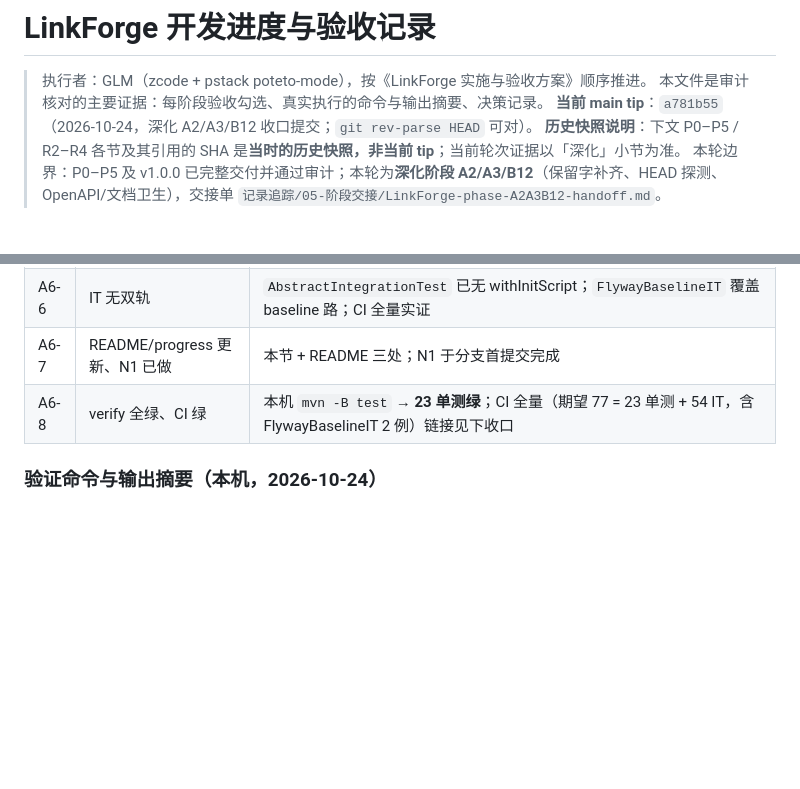
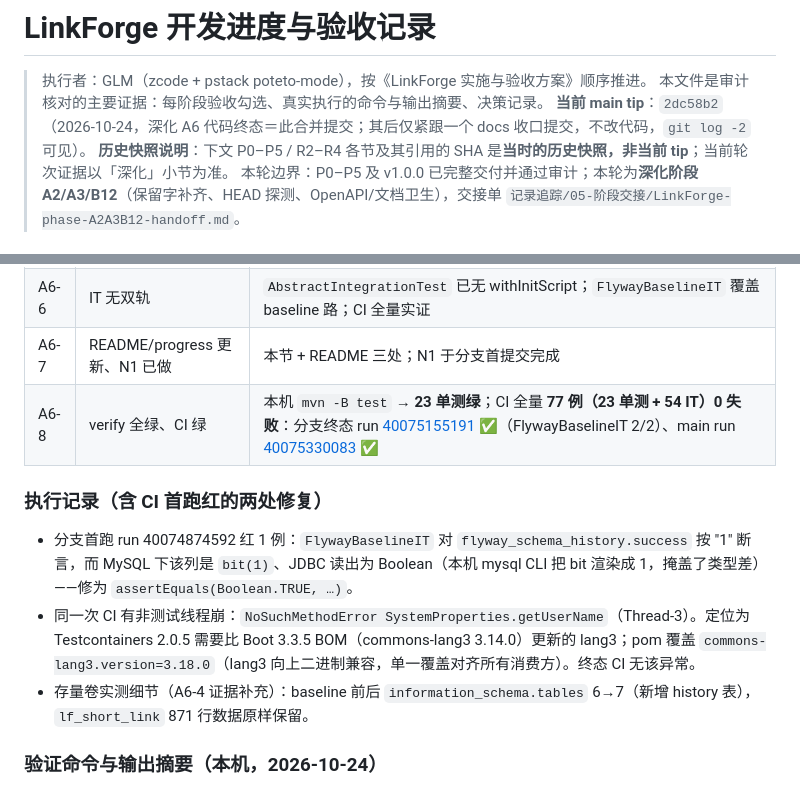
Before and after one commit to NorthAdb/LinkForge, a Markdown page: docs/progress.md, 2 parts joined by grey strips. GitHub-like rendering; blank space fills up the shorter version.

Commit message:
docs(progress): deepen A6 close-out - tip SHA, CI links, two CI-fix records

```diff
--- a/docs/progress.md
+++ b/docs/progress.md
@@ -2,7 +2,7 @@
 
 > 执行者：GLM（zcode + pstack poteto-mode），按《LinkForge 实施与验收方案》顺序推进。
 > 本文件是审计核对的主要证据：每阶段验收勾选、真实执行的命令与输出摘要、决策记录。
-> **当前 main tip**：`a781b55`（2026-10-24，深化 A2/A3/B12 收口提交；`git rev-parse HEAD` 可对）。
+> **当前 main tip**：`2dc58b2`（2026-10-24，深化 A6 代码终态＝此合并提交；其后仅紧跟一个 docs 收口提交，不改代码，`git log -2` 可见）。
 > **历史快照说明**：下文 P0–P5 / R2–R4 各节及其引用的 SHA 是**当时的历史快照，非当前 tip**；当前轮次证据以「深化」小节为准。
 > 本轮边界：P0–P5 及 v1.0.0 已完整交付并通过审计；本轮为**深化阶段 A2/A3/B12**（保留字补齐、HEAD 探测、OpenAPI/文档卫生），交接单 `记录追踪/05-阶段交接/LinkForge-phase-A2A3B12-handoff.md`。
 
@@ -463,7 +463,13 @@ grep 复查确认：仓库无 AI/向量/LLM/pgvector/Supabase 依赖（pom 无
 | A6-5 | migrate.sh 走 Flyway 不灌旧 schema | 脚本全量重写（读脚本可见）；上述实机跑通记录 |
 | A6-6 | IT 无双轨 | `AbstractIntegrationTest` 已无 withInitScript；`FlywayBaselineIT` 覆盖 baseline 路；CI 全量实证 |
 | A6-7 | README/progress 更新、N1 已做 | 本节 + README 三处；N1 于分支首提交完成 |
-| A6-8 | verify 全绿、CI 绿 | 本机 `mvn -B test` → **23 单测绿**；CI 全量（期望 77 = 23 单测 + 54 IT，含 FlywayBaselineIT 2 例）链接见下收口 |
+| A6-8 | verify 全绿、CI 绿 | 本机 `mvn -B test` → **23 单测绿**；CI 全量 **77 例（23 单测 + 54 IT）0 失败**：分支终态 run [40075155191](https://github.com/NorthAdb/LinkForge/actions/runs/40075155191) ✅（FlywayBaselineIT 2/2）、main run [40075330083](https://github.com/NorthAdb/LinkForge/actions/runs/40075330083) ✅ |
+
+### 执行记录（含 CI 首跑红的两处修复）
+
+- 分支首跑 run 40074874592 红 1 例：`FlywayBaselineIT` 对 `flyway_schema_history.success` 按 "1" 断言，而 MySQL 下该列是 `bit(1)`、JDBC 读出为 Boolean（本机 mysql CLI 把 bit 渲染成 1，掩盖了类型差）——修为 `assertEquals(Boolean.TRUE, …)`。
+- 同一次 CI 有非测试线程崩：`NoSuchMethodError SystemProperties.getUserName`（Thread-3）。定位为 Testcontainers 2.0.5 需要比 Boot 3.3.5 BOM（commons-lang3 3.14.0）更新的 lang3；pom 覆盖 `commons-lang3.version=3.18.0`（lang3 向上二进制兼容，单一覆盖对齐所有消费方）。终态 CI 无该异常。
+- 存量卷实测细节（A6-4 证据补充）：baseline 前后 `information_schema.tables` 6→7（新增 history 表），`lf_short_link` 871 行数据原样保留。
 
 ### 验证命令与输出摘要（本机，2026-10-24）
 
```
